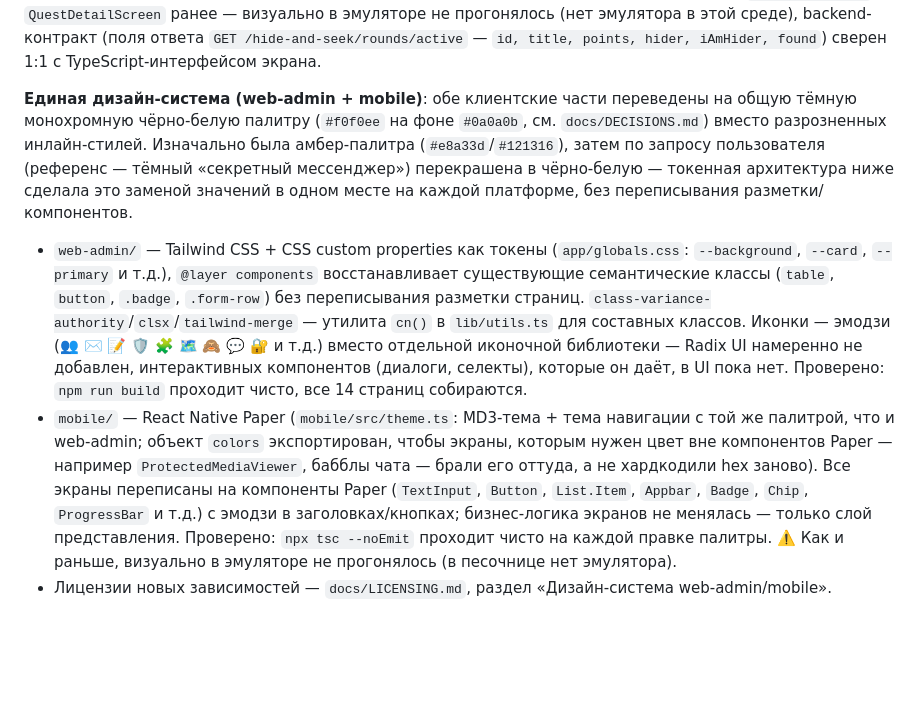
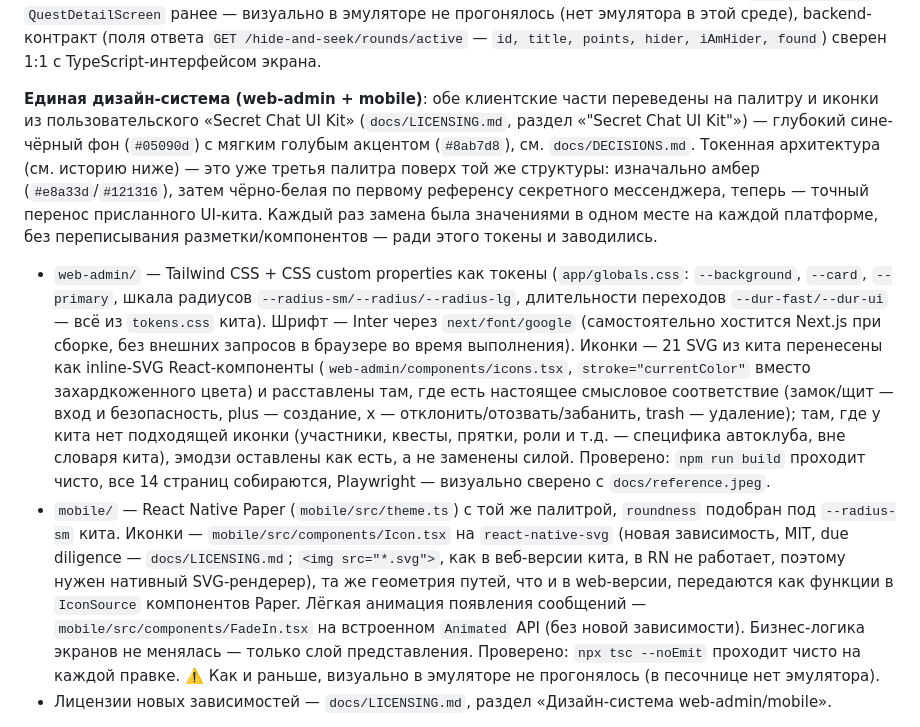
Before and after one commit to OneexX-hue/GGH, a Markdown page: README.md, the part around the change. Rendered like a GitHub page; blank space fills up the shorter version.

Commit message:
docs: record Secret Chat UI Kit provenance, update design-system section
LICENSING.md: the kit's SVG/CSS were supplied directly by the user
(not an npm dependency, so no license check applies to the assets
themselves); react-native-svg (MIT) is the one new package this
required, verified against docs/LICENSING.md rules before install.

README.md: describe the third palette iteration (deep-blue kit
palette), Inter via next/font/google, the new icon components on
both platforms, and the FadeIn mount animation on mobile.

```diff
--- a/README.md
+++ b/README.md
@@ -429,35 +429,45 @@ hider'а из списка участников, просмотр кода, пе
 found`) сверен 1:1 с TypeScript-интерфейсом экрана.
 
 **Единая дизайн-система (web-admin + mobile)**: обе клиентские части
-переведены на общую тёмную монохромную чёрно-белую палитру
-(`#f0f0ee` на фоне `#0a0a0b`, см. `docs/DECISIONS.md`) вместо
-разрозненных инлайн-стилей. Изначально была амбер-палитра
-(`#e8a33d`/`#121316`), затем по запросу пользователя (референс —
-тёмный «секретный мессенджер») перекрашена в чёрно-белую — токенная
-архитектура ниже сделала это заменой значений в одном месте на каждой
-платформе, без переписывания разметки/компонентов.
+переведены на палитру и иконки из пользовательского «Secret Chat UI
+Kit» (`docs/LICENSING.md`, раздел «"Secret Chat UI Kit"») — глубокий
+сине-чёрный фон (`#05090d`) с мягким голубым акцентом (`#8ab7d8`),
+см. `docs/DECISIONS.md`. Токенная архитектура (см. историю ниже) —
+это уже третья палитра поверх той же структуры: изначально амбер
+(`#e8a33d`/`#121316`), затем чёрно-белая по первому референсу
+секретного мессенджера, теперь — точный перенос присланного UI-кита.
+Каждый раз замена была значениями в одном месте на каждой платформе,
+без переписывания разметки/компонентов — ради этого токены и
+заводились.
 
 - `web-admin/` — Tailwind CSS + CSS custom properties как токены
-  (`app/globals.css`: `--background`, `--card`, `--primary` и т.д.),
-  `@layer components` восстанавливает существующие семантические классы
-  (`table`, `button`, `.badge`, `.form-row`) без переписывания разметки
-  страниц. `class-variance-authority`/`clsx`/`tailwind-merge` — утилита
-  `cn()` в `lib/utils.ts` для составных классов. Иконки — эмодзи (👥 ✉️
-  📝 🛡️ 🧩 🗺️ 🙈 💬 🔐 и т.д.) вместо отдельной иконочной библиотеки —
-  Radix UI намеренно не добавлен, интерактивных компонентов (диалоги,
-  селекты), которые он даёт, в UI пока нет. Проверено: `npm run build`
-  проходит чисто, все 14 страниц собираются.
-- `mobile/` — React Native Paper (`mobile/src/theme.ts`: MD3-тема +
-  тема навигации с той же палитрой, что и web-admin; объект `colors`
-  экспортирован, чтобы экраны, которым нужен цвет вне компонентов
-  Paper — например `ProtectedMediaViewer`, бабблы чата — брали его
-  оттуда, а не хардкодили hex заново). Все экраны переписаны на
-  компоненты Paper (`TextInput`, `Button`, `List.Item`, `Appbar`,
-  `Badge`, `Chip`, `ProgressBar` и т.д.) с эмодзи в заголовках/кнопках;
-  бизнес-логика экранов не менялась — только слой представления.
-  Проверено: `npx tsc --noEmit` проходит чисто на каждой правке
-  палитры. ⚠️ Как и раньше, визуально в эмуляторе не прогонялось (в
-  песочнице нет эмулятора).
+  (`app/globals.css`: `--background`, `--card`, `--primary`, шкала
+  радиусов `--radius-sm/--radius/--radius-lg`, длительности переходов
+  `--dur-fast/--dur-ui` — всё из `tokens.css` кита). Шрифт — Inter
+  через `next/font/google` (самостоятельно хостится Next.js при
+  сборке, без внешних запросов в браузере во время выполнения).
+  Иконки — 21 SVG из кита перенесены как inline-SVG React-компоненты
+  (`web-admin/components/icons.tsx`, `stroke="currentColor"` вместо
+  захардкоженного цвета) и расставлены там, где есть настоящее
+  смысловое соответствие (замок/щит — вход и безопасность, plus —
+  создание, x — отклонить/отозвать/забанить, trash — удаление);
+  там, где у кита нет подходящей иконки (участники, квесты, прятки,
+  роли и т.д. — специфика автоклуба, вне словаря кита), эмодзи
+  оставлены как есть, а не заменены силой. Проверено: `npm run build`
+  проходит чисто, все 14 страниц собираются, Playwright — визуально
+  сверено с `docs/reference.jpeg`.
+- `mobile/` — React Native Paper (`mobile/src/theme.ts`) с той же
+  палитрой, `roundness` подобран под `--radius-sm` кита. Иконки —
+  `mobile/src/components/Icon.tsx` на `react-native-svg` (новая
+  зависимость, MIT, due diligence — `docs/LICENSING.md`; `<img
+  src="*.svg">`, как в веб-версии кита, в RN не работает, поэтому
+  нужен нативный SVG-рендерер), та же геометрия путей, что и в
+  web-версии, передаются как функции в `IconSource` компонентов Paper.
+  Лёгкая анимация появления сообщений — `mobile/src/components/FadeIn.tsx`
+  на встроенном `Animated` API (без новой зависимости). Бизнес-логика
+  экранов не менялась — только слой представления. Проверено: `npx tsc
+  --noEmit` проходит чисто на каждой правке. ⚠️ Как и раньше, визуально
+  в эмуляторе не прогонялось (в песочнице нет эмулятора).
 - Лицензии новых зависимостей — `docs/LICENSING.md`, раздел
   «Дизайн-система web-admin/mobile».
 
```
Also changed, not shown: docs/LICENSING.md (+15 -0 lines).
